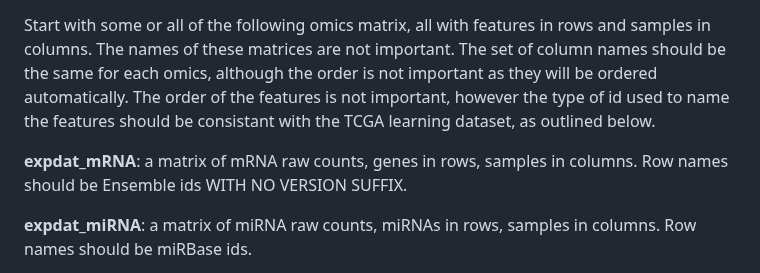
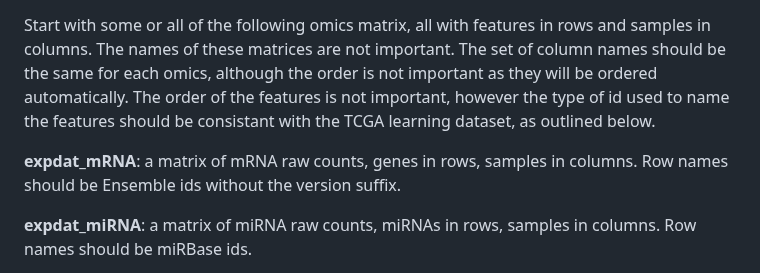
Before and after one commit to david-hirst/MOTL, a Markdown page: README.md, the part around the change. GitHub-like rendering.

```diff
--- a/README.md
+++ b/README.md
@@ -68,7 +68,7 @@ ss_start_time = Sys.time()
 
 Start with some or all of the following omics matrix, all with features in rows and samples in columns. The names of these matrices are not important. The set of column names should be the same for each omics, although the order is not important as they will be ordered automatically. The order of the features is not important, however the type of id used to name the features should be consistant with the TCGA learning dataset, as outlined below.
 
-__expdat_mRNA__: a matrix of mRNA raw counts, genes in rows, samples in columns. Row names should be Ensemble ids WITH NO VERSION SUFFIX.
+__expdat_mRNA__: a matrix of mRNA raw counts, genes in rows, samples in columns. Row names should be Ensemble ids without the version suffix.
 
 __expdat_miRNA__: a matrix of miRNA raw counts, miRNAs in rows, samples in columns. Row names should be miRBase ids.
 
```
